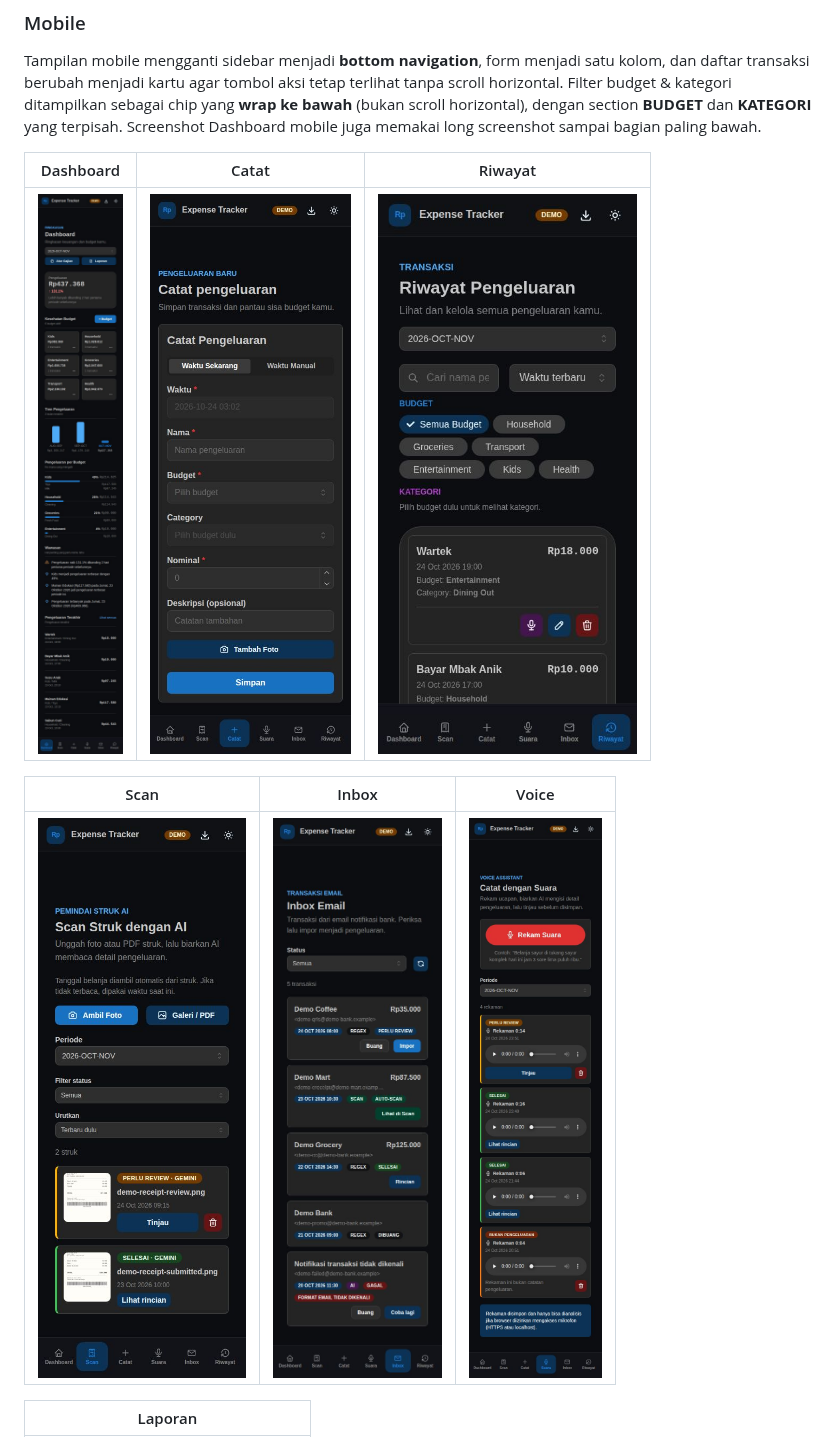
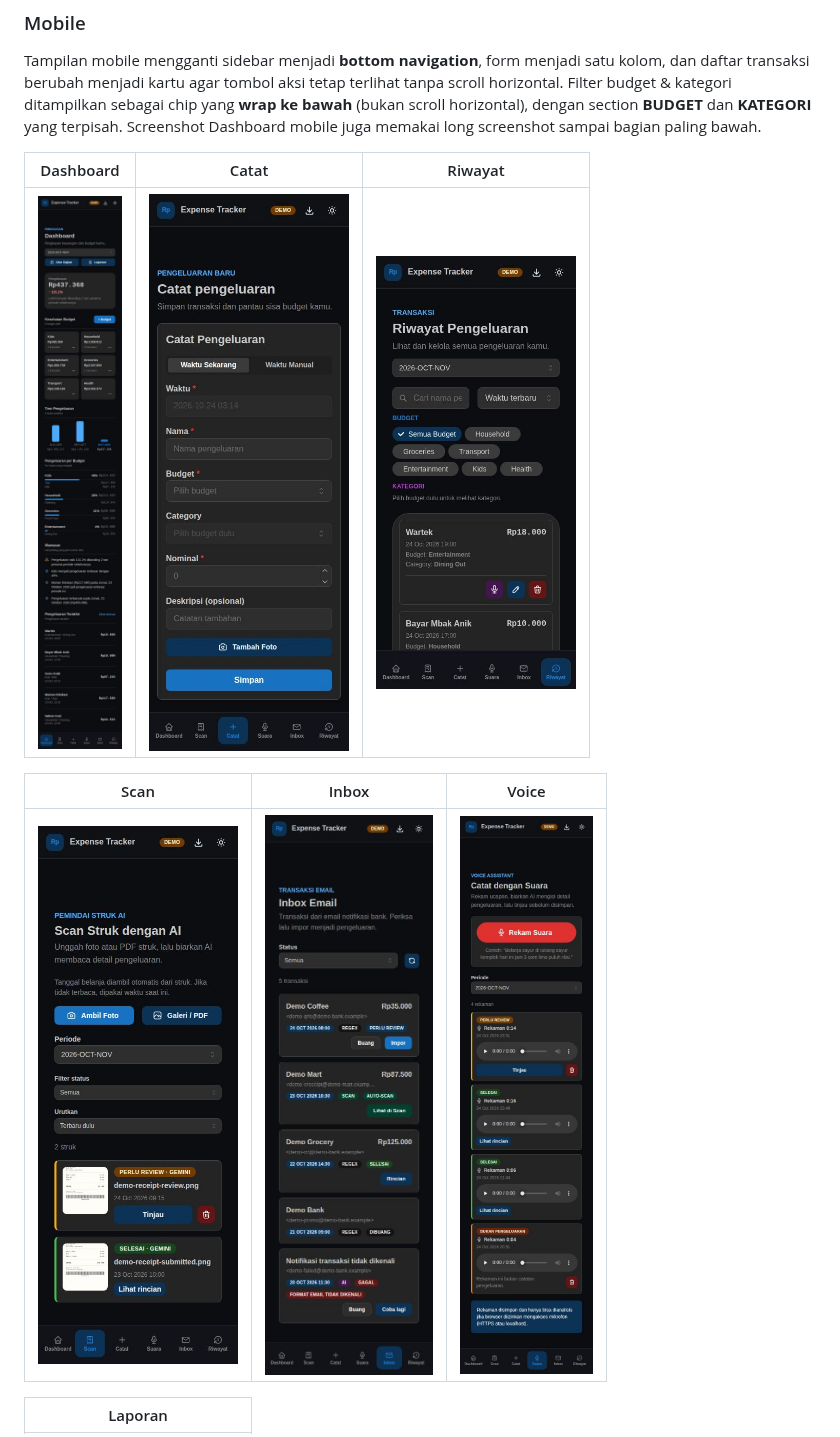
Before and after one commit to frmnjn/expense-tracker, a Markdown page: README.md, the part around one of its changes. Drawn GitHub-style; pictures changed too: docs/screenshots/catat-mobile.jpg.

```diff
--- a/README.md
+++ b/README.md
@@ -51,11 +51,11 @@ Tampilan mobile mengganti sidebar menjadi **bottom navigation**, form menjadi sa
 
 | Dashboard | Catat | Riwayat |
 |---|---|---|
-| <img src="docs/screenshots/dashboard-mobile.jpg" width="100%" /> | <img src="docs/screenshots/catat-mobile.jpg" width="100%" /> | <img src="docs/screenshots/riwayat-mobile.jpg" width="100%" /> |
+| <img src="docs/screenshots/dashboard-mobile.jpg" width="200" /> | <img src="docs/screenshots/catat-mobile.jpg" width="200" /> | <img src="docs/screenshots/riwayat-mobile.jpg" width="200" /> |
 
 | Scan | Inbox | Voice |
 |---|---|---|
-| <img src="docs/screenshots/scan-mobile.jpg" width="100%" /> | <img src="docs/screenshots/inbox-mobile.jpg" width="100%" /> | <img src="docs/screenshots/voice-mobile.jpg" width="100%" /> |
+| <img src="docs/screenshots/scan-mobile.jpg" width="200" /> | <img src="docs/screenshots/inbox-mobile.jpg" width="200" /> | <img src="docs/screenshots/voice-mobile.jpg" width="200" /> |
 
 | Laporan |
 |---|
```
Also changed, not shown: other parts of README.md (+5 -5 lines), docs/screenshots/catat-desktop.jpg, docs/screenshots/laporan-desktop.jpg, docs/screenshots/laporan-mobile.jpg, docs/screenshots/voice-desktop.jpg, 1 other file.
